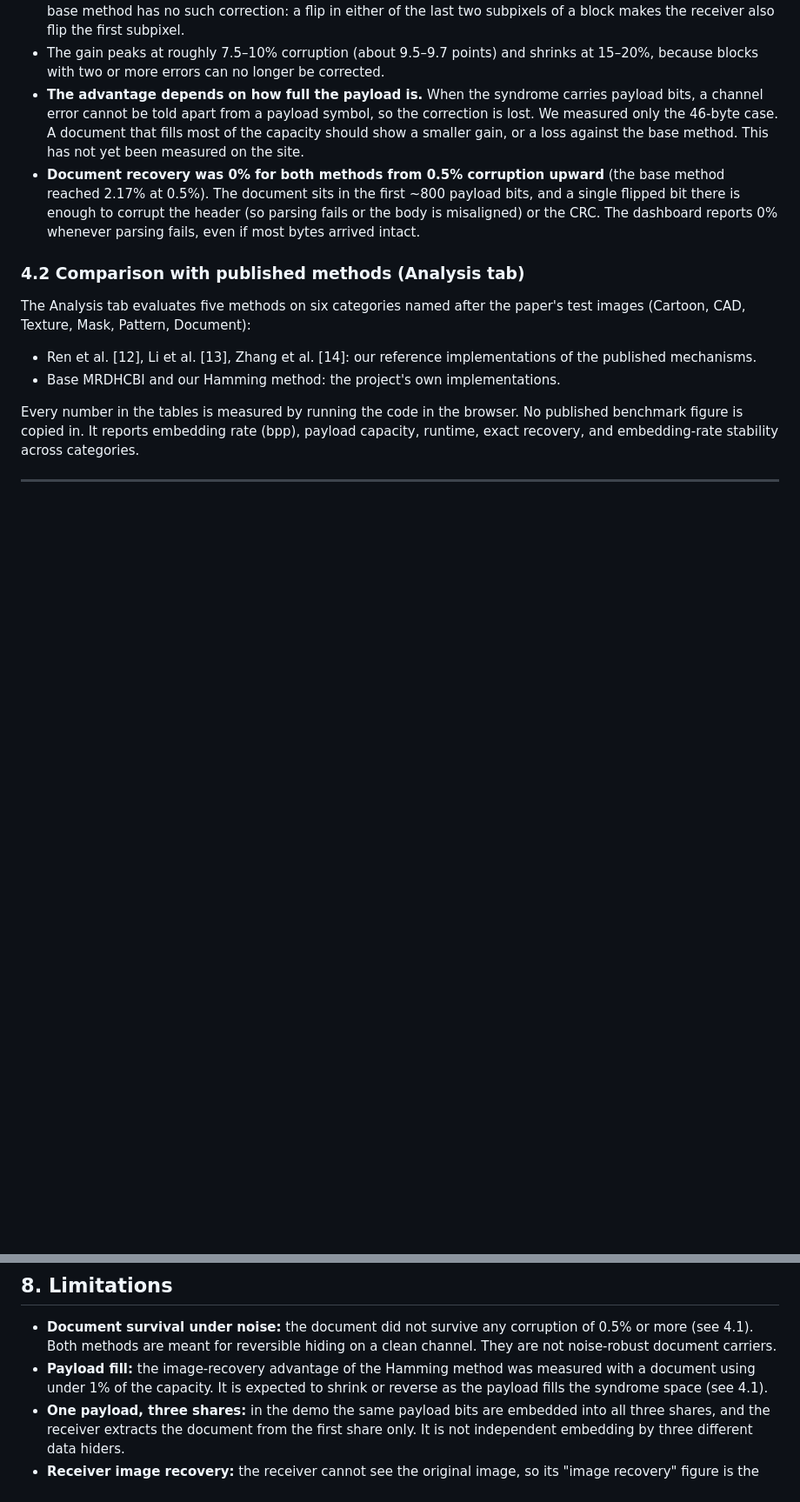
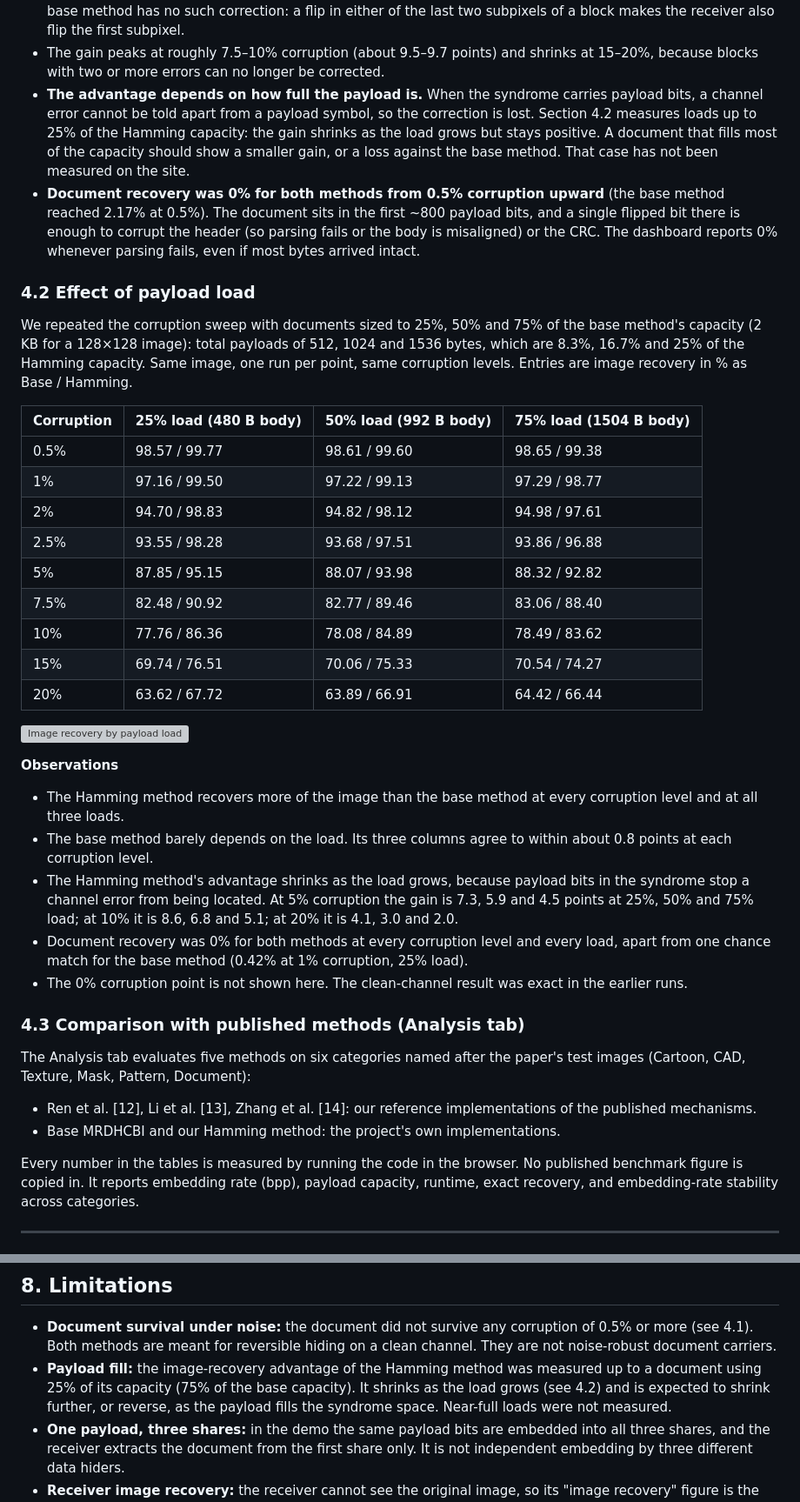
Before and after one commit to Jarvis0x07/MRDHCBI, a Markdown page: README.md, 2 parts joined by grey strips. Shown at 87% size. Rendered like a GitHub page; blank space fills up the shorter version; grey boxes are pictures that could not be loaded.

Commit message:
Revise README with Hamming method analysis and limitations
Updated the analysis of the Hamming method's performance with varying payload loads and clarified limitations regarding document recovery and payload fill.

```diff
--- a/README.md
+++ b/README.md
@@ -100,10 +100,36 @@ Setup: 128×128 binary image, 46-byte document (under 1% of our method's 6 KB ca
 - With this small document, the Hamming method recovers more of the image than the base method at every non-zero corruption level.
 - The reason is how the syndrome is used. Because the document fills under 1% of the capacity, almost every embedded syndrome symbol is 0. A flipped bit in a 7-bit block then produces a non-zero syndrome, which the receiver reads as an error position and flips back, so Hamming(7,4) acts as a single-error-correcting code. The base method has no such correction: a flip in either of the last two subpixels of a block makes the receiver also flip the first subpixel.
 - The gain peaks at roughly 7.5–10% corruption (about 9.5–9.7 points) and shrinks at 15–20%, because blocks with two or more errors can no longer be corrected.
-- **The advantage depends on how full the payload is.** When the syndrome carries payload bits, a channel error cannot be told apart from a payload symbol, so the correction is lost. We measured only the 46-byte case. A document that fills most of the capacity should show a smaller gain, or a loss against the base method. This has not yet been measured on the site.
+- **The advantage depends on how full the payload is.** When the syndrome carries payload bits, a channel error cannot be told apart from a payload symbol, so the correction is lost. Section 4.2 measures loads up to 25% of the Hamming capacity: the gain shrinks as the load grows but stays positive. A document that fills most of the capacity should show a smaller gain, or a loss against the base method. That case has not been measured on the site.
 - **Document recovery was 0% for both methods from 0.5% corruption upward** (the base method reached 2.17% at 0.5%). The document sits in the first ~800 payload bits, and a single flipped bit there is enough to corrupt the header (so parsing fails or the body is misaligned) or the CRC. The dashboard reports 0% whenever parsing fails, even if most bytes arrived intact.
 
-### 4.2 Comparison with published methods (Analysis tab)
+### 4.2 Effect of payload load
+
+We repeated the corruption sweep with documents sized to 25%, 50% and 75% of the base method's capacity (2 KB for a 128×128 image): total payloads of 512, 1024 and 1536 bytes, which are 8.3%, 16.7% and 25% of the Hamming capacity. Same image, one run per point, same corruption levels. Entries are image recovery in % as Base / Hamming.
+
+| Corruption | 25% load (480 B body) | 50% load (992 B body) | 75% load (1504 B body) |
+|---|---|---|---|
+| 0.5% | 98.57 / 99.77 | 98.61 / 99.60 | 98.65 / 99.38 |
+| 1% | 97.16 / 99.50 | 97.22 / 99.13 | 97.29 / 98.77 |
+| 2% | 94.70 / 98.83 | 94.82 / 98.12 | 94.98 / 97.61 |
+| 2.5% | 93.55 / 98.28 | 93.68 / 97.51 | 93.86 / 96.88 |
+| 5% | 87.85 / 95.15 | 88.07 / 93.98 | 88.32 / 92.82 |
+| 7.5% | 82.48 / 90.92 | 82.77 / 89.46 | 83.06 / 88.40 |
+| 10% | 77.76 / 86.36 | 78.08 / 84.89 | 78.49 / 83.62 |
+| 15% | 69.74 / 76.51 | 70.06 / 75.33 | 70.54 / 74.27 |
+| 20% | 63.62 / 67.72 | 63.89 / 66.91 | 64.42 / 66.44 |
+
+![Image recovery by payload load](docs/base_vs_hamming_by_load.png)
+
+**Observations**
+
+- The Hamming method recovers more of the image than the base method at every corruption level and at all three loads.
+- The base method barely depends on the load. Its three columns agree to within about 0.8 points at each corruption level.
+- The Hamming method's advantage shrinks as the load grows, because payload bits in the syndrome stop a channel error from being located. At 5% corruption the gain is 7.3, 5.9 and 4.5 points at 25%, 50% and 75% load; at 10% it is 8.6, 6.8 and 5.1; at 20% it is 4.1, 3.0 and 2.0.
+- Document recovery was 0% for both methods at every corruption level and every load, apart from one chance match for the base method (0.42% at 1% corruption, 25% load).
+- The 0% corruption point is not shown here. The clean-channel result was exact in the earlier runs.
+
+### 4.3 Comparison with published methods (Analysis tab)
 
 The Analysis tab evaluates five methods on six categories named after the paper's test images (Cartoon, CAD, Texture, Mask, Pattern, Document):
 
@@ -179,7 +205,7 @@ Pairing needs internet access, because the two browsers find each other through
 ## 8. Limitations
 
 - **Document survival under noise:** the document did not survive any corruption of 0.5% or more (see 4.1). Both methods are meant for reversible hiding on a clean channel. They are not noise-robust document carriers.
-- **Payload fill:** the image-recovery advantage of the Hamming method was measured with a document using under 1% of the capacity. It is expected to shrink or reverse as the payload fills the syndrome space (see 4.1).
+- **Payload fill:** the image-recovery advantage of the Hamming method was measured up to a document using 25% of its capacity (75% of the base capacity). It shrinks as the load grows (see 4.2) and is expected to shrink further, or reverse, as the payload fills the syndrome space. Near-full loads were not measured.
 - **One payload, three shares:** in the demo the same payload bits are embedded into all three shares, and the receiver extracts the document from the first share only. It is not independent embedding by three different data hiders.
 - **Receiver image recovery:** the receiver cannot see the original image, so its "image recovery" figure is the one the sender computed and put in the manifest. The recovered image itself is reconstructed on the receiver.
 - **Single runs:** each corruption level was run once with fixed seeds. We did not average over seeds.
```
Also changed, not shown: other parts of README.md (+0 -1 lines).
